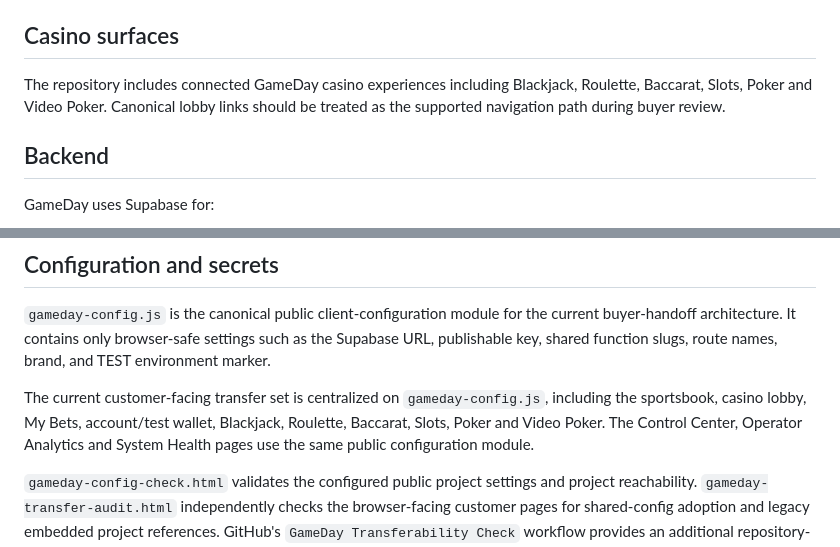
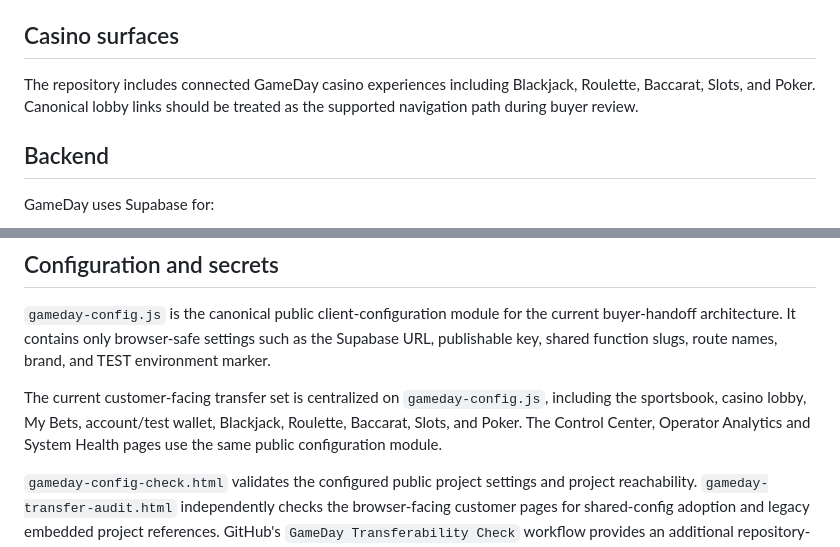
Before and after one commit to daddypaid/Game-day-sports, a Markdown page: ACQUISITION-HANDOFF.md, 2 parts joined by grey strips. Rendered like a GitHub page.

Commit message:
Update handoff after Video Poker removal

```diff
--- a/ACQUISITION-HANDOFF.md
+++ b/ACQUISITION-HANDOFF.md
@@ -26,7 +26,7 @@ GameDay is software/IP in TEST MODE. It is not represented as a licensed real-mo
 
 ## Casino surfaces
 
-The repository includes connected GameDay casino experiences including Blackjack, Roulette, Baccarat, Slots, Poker and Video Poker. Canonical lobby links should be treated as the supported navigation path during buyer review.
+The repository includes connected GameDay casino experiences including Blackjack, Roulette, Baccarat, Slots, and Poker. Canonical lobby links should be treated as the supported navigation path during buyer review.
 
 ## Backend
 
@@ -63,7 +63,7 @@ Connected casino games use server-side Edge Functions for result generation and
 
 `gameday-config.js` is the canonical public client-configuration module for the current buyer-handoff architecture. It contains only browser-safe settings such as the Supabase URL, publishable key, shared function slugs, route names, brand, and TEST environment marker.
 
-The current customer-facing transfer set is centralized on `gameday-config.js`, including the sportsbook, casino lobby, My Bets, account/test wallet, Blackjack, Roulette, Baccarat, Slots, Poker and Video Poker. The Control Center, Operator Analytics and System Health pages use the same public configuration module.
+The current customer-facing transfer set is centralized on `gameday-config.js`, including the sportsbook, casino lobby, My Bets, account/test wallet, Blackjack, Roulette, Baccarat, Slots, and Poker. The Control Center, Operator Analytics and System Health pages use the same public configuration module.
 
 `gameday-config-check.html` validates the configured public project settings and project reachability. `gameday-transfer-audit.html` independently checks the browser-facing customer pages for shared-config adoption and legacy embedded project references. GitHub's `GameDay Transferability Check` workflow provides an additional repository-level CI guard and also verifies that the current buyer-readiness and takeover surfaces remain present and TEST MODE labeled.
 
```
